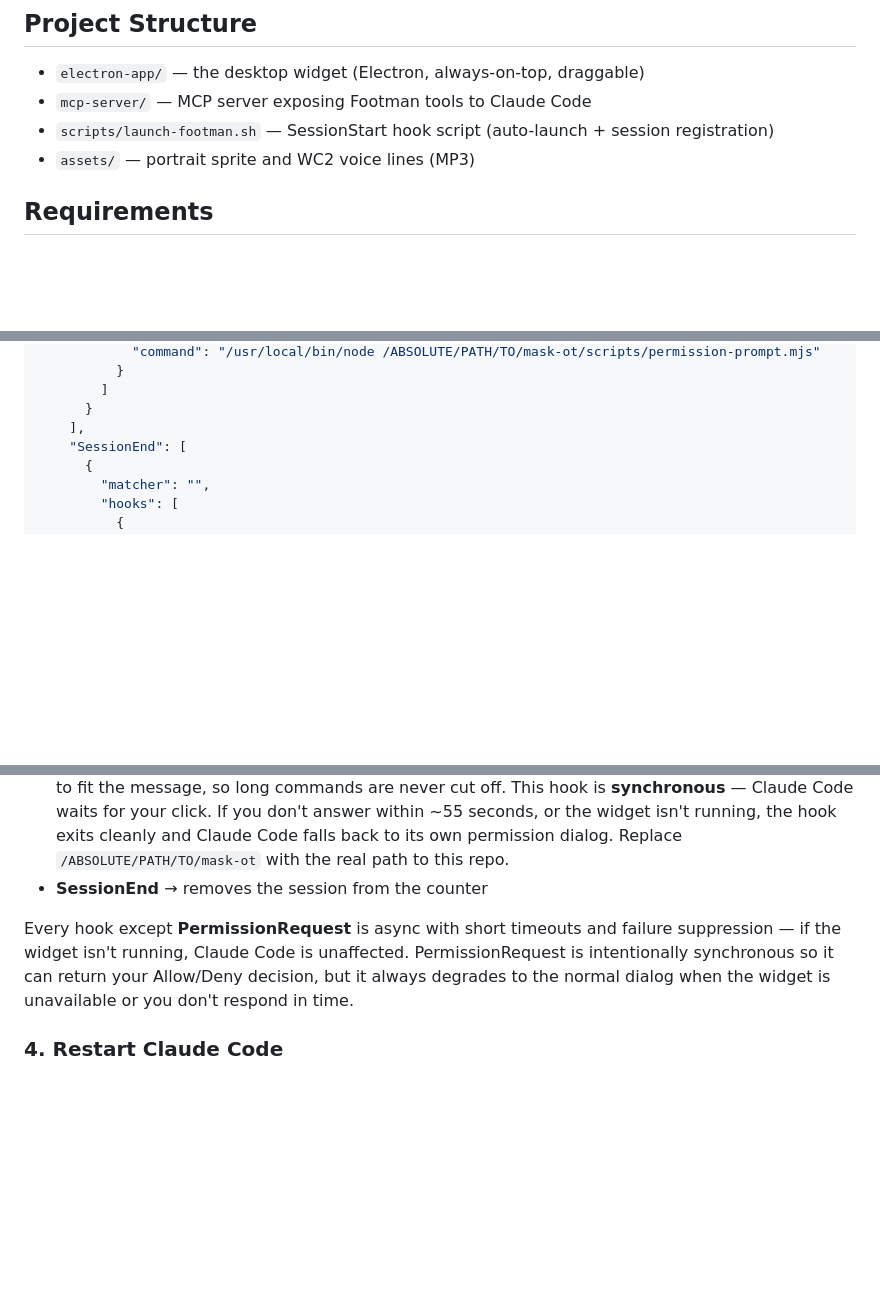
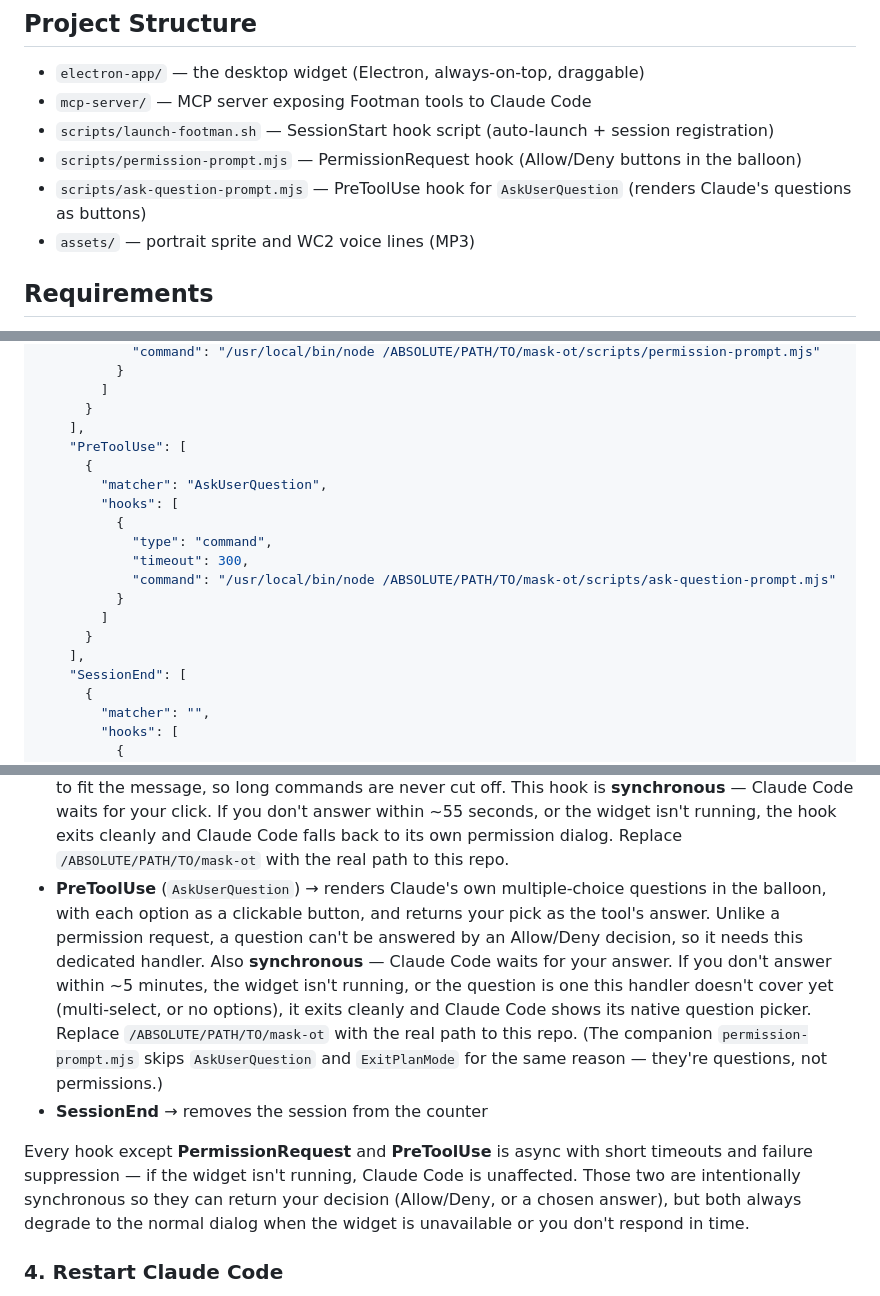
Before and after one commit to Painatalman/SAIre-Claudius-The-Footman, a Markdown page: README.md, 3 parts joined by grey strips. Drawn GitHub-style; blank space fills up the shorter version.

Commit message:
docs(readme): document the AskUserQuestion PreToolUse hook
- Document the PreToolUse hook for AskUserQuestion, which renders Claude's multiple-choice questions as clickable buttons in the balloon and returns the user's pick as the tool's answer
- Explain why a question can't ride on a permission decision, and that it degrades to Claude Code's native picker on timeout, when the widget is down, or for unsupported questions
- Note that both PermissionRequest and PreToolUse are synchronous, while every other hook is async
- List scripts/permission-prompt.mjs and scripts/ask-question-prompt.mjs in the project file overview

```diff
--- a/README.md
+++ b/README.md
@@ -9,6 +9,8 @@ A footman portrait sits in a corner of your screen, glowing with a golden aura w
 - `electron-app/` — the desktop widget (Electron, always-on-top, draggable)
 - `mcp-server/` — MCP server exposing Footman tools to Claude Code
 - `scripts/launch-footman.sh` — SessionStart hook script (auto-launch + session registration)
+- `scripts/permission-prompt.mjs` — PermissionRequest hook (Allow/Deny buttons in the balloon)
+- `scripts/ask-question-prompt.mjs` — PreToolUse hook for `AskUserQuestion` (renders Claude's questions as buttons)
 - `assets/` — portrait sprite and WC2 voice lines (MP3)
 
 ## Requirements
@@ -128,6 +130,18 @@ The MCP tools only fire when Claude chooses to call them. For deterministic noti
         ]
       }
     ],
+    "PreToolUse": [
+      {
+        "matcher": "AskUserQuestion",
+        "hooks": [
+          {
+            "type": "command",
+            "timeout": 300,
+            "command": "/usr/local/bin/node /ABSOLUTE/PATH/TO/mask-ot/scripts/ask-question-prompt.mjs"
+          }
+        ]
+      }
+    ],
     "SessionEnd": [
       {
         "matcher": "",
@@ -152,9 +166,10 @@ What each hook does:
 - **Stop** → completion ("Work complete!")
 - **Notification** → prompt state with the notification text ("My lord?") — fires on idle nudges. Permission notifications are skipped here so they don't clobber the Allow/Deny buttons; those are handled by **PermissionRequest** below
 - **PermissionRequest** → shows the request in the balloon **literally** — the tool name and the exact request (the Bash command, file path, or URL; or the whole `tool_input` as JSON for other tools), shown in full with no truncation — and offers the **same choices Claude Code would**: **Allow**, **Deny**, and an **Always allow `<rule>`** button for each entry Claude provides in the payload's `permission_suggestions` (so you can approve once or remember the rule). The balloon grows upward to fit the message, so long commands are never cut off. This hook is **synchronous** — Claude Code waits for your click. If you don't answer within ~55 seconds, or the widget isn't running, the hook exits cleanly and Claude Code falls back to its own permission dialog. Replace `/ABSOLUTE/PATH/TO/mask-ot` with the real path to this repo.
+- **PreToolUse** (`AskUserQuestion`) → renders Claude's own multiple-choice questions in the balloon, with each option as a clickable button, and returns your pick as the tool's answer. Unlike a permission request, a question can't be answered by an Allow/Deny decision, so it needs this dedicated handler. Also **synchronous** — Claude Code waits for your answer. If you don't answer within ~5 minutes, the widget isn't running, or the question is one this handler doesn't cover yet (multi-select, or no options), it exits cleanly and Claude Code shows its native question picker. Replace `/ABSOLUTE/PATH/TO/mask-ot` with the real path to this repo. (The companion `permission-prompt.mjs` skips `AskUserQuestion` and `ExitPlanMode` for the same reason — they're questions, not permissions.)
 - **SessionEnd** → removes the session from the counter
 
-Every hook except **PermissionRequest** is async with short timeouts and failure suppression — if the widget isn't running, Claude Code is unaffected. PermissionRequest is intentionally synchronous so it can return your Allow/Deny decision, but it always degrades to the normal dialog when the widget is unavailable or you don't respond in time.
+Every hook except **PermissionRequest** and **PreToolUse** is async with short timeouts and failure suppression — if the widget isn't running, Claude Code is unaffected. Those two are intentionally synchronous so they can return your decision (Allow/Deny, or a chosen answer), but both always degrade to the normal dialog when the widget is unavailable or you don't respond in time.
 
 ### 4. Restart Claude Code
 
```
